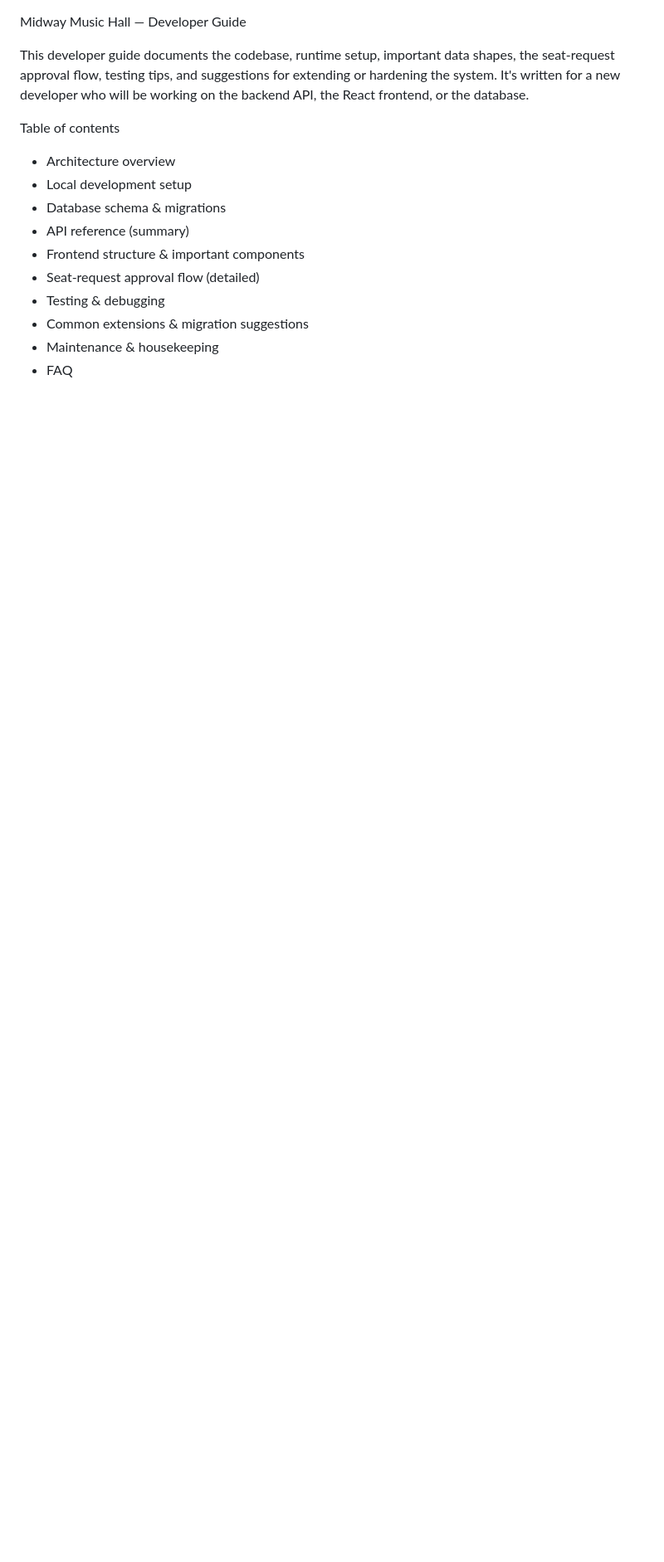
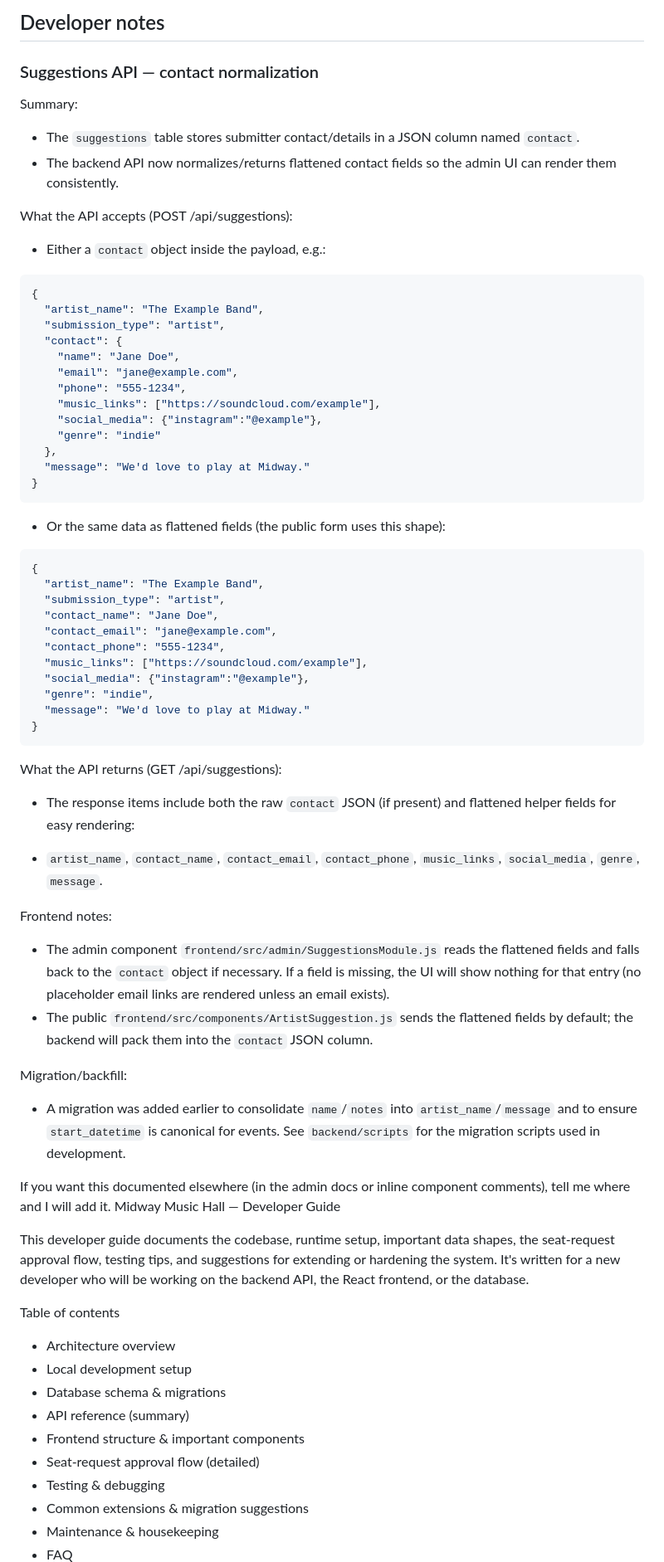
Before and after one commit to jmars319/midway-music-hall-react, a Markdown page: DEVELOPER_GUIDE.md, the part around the change. Shown at 83% size. Rendered like a GitHub page; blank space fills up the shorter version.

Commit message:
docs: add DEVELOPER_GUIDE note for suggestions/contact normalization

````diff
--- a/DEVELOPER_GUIDE.md
+++ b/DEVELOPER_GUIDE.md
@@ -1,3 +1,64 @@
+## Developer notes
+
+### Suggestions API — contact normalization
+
+Summary:
+
+- The `suggestions` table stores submitter contact/details in a JSON column named `contact`.
+- The backend API now normalizes/returns flattened contact fields so the admin UI can render them consistently.
+
+What the API accepts (POST /api/suggestions):
+
+- Either a `contact` object inside the payload, e.g.:
+
+```json
+{
+  "artist_name": "The Example Band",
+  "submission_type": "artist",
+  "contact": {
+    "name": "Jane Doe",
+    "email": "jane@example.com",
+    "phone": "555-1234",
+    "music_links": ["https://soundcloud.com/example"],
+    "social_media": {"instagram":"@example"},
+    "genre": "indie"
+  },
+  "message": "We'd love to play at Midway."
+}
+```
+
+- Or the same data as flattened fields (the public form uses this shape):
+
+```json
+{
+  "artist_name": "The Example Band",
+  "submission_type": "artist",
+  "contact_name": "Jane Doe",
+  "contact_email": "jane@example.com",
+  "contact_phone": "555-1234",
+  "music_links": ["https://soundcloud.com/example"],
+  "social_media": {"instagram":"@example"},
+  "genre": "indie",
+  "message": "We'd love to play at Midway."
+}
+```
+
+What the API returns (GET /api/suggestions):
+
+- The response items include both the raw `contact` JSON (if present) and flattened helper fields for easy rendering:
+
+- `artist_name`, `contact_name`, `contact_email`, `contact_phone`, `music_links`, `social_media`, `genre`, `message`.
+
+Frontend notes:
+
+- The admin component `frontend/src/admin/SuggestionsModule.js` reads the flattened fields and falls back to the `contact` object if necessary. If a field is missing, the UI will show nothing for that entry (no placeholder email links are rendered unless an email exists).
+- The public `frontend/src/components/ArtistSuggestion.js` sends the flattened fields by default; the backend will pack them into the `contact` JSON column.
+
+Migration/backfill:
+
+- A migration was added earlier to consolidate `name`/`notes` into `artist_name`/`message` and to ensure `start_datetime` is canonical for events. See `backend/scripts` for the migration scripts used in development.
+
+If you want this documented elsewhere (in the admin docs or inline component comments), tell me where and I will add it.
 Midway Music Hall — Developer Guide
 
 This developer guide documents the codebase, runtime setup, important data
````
